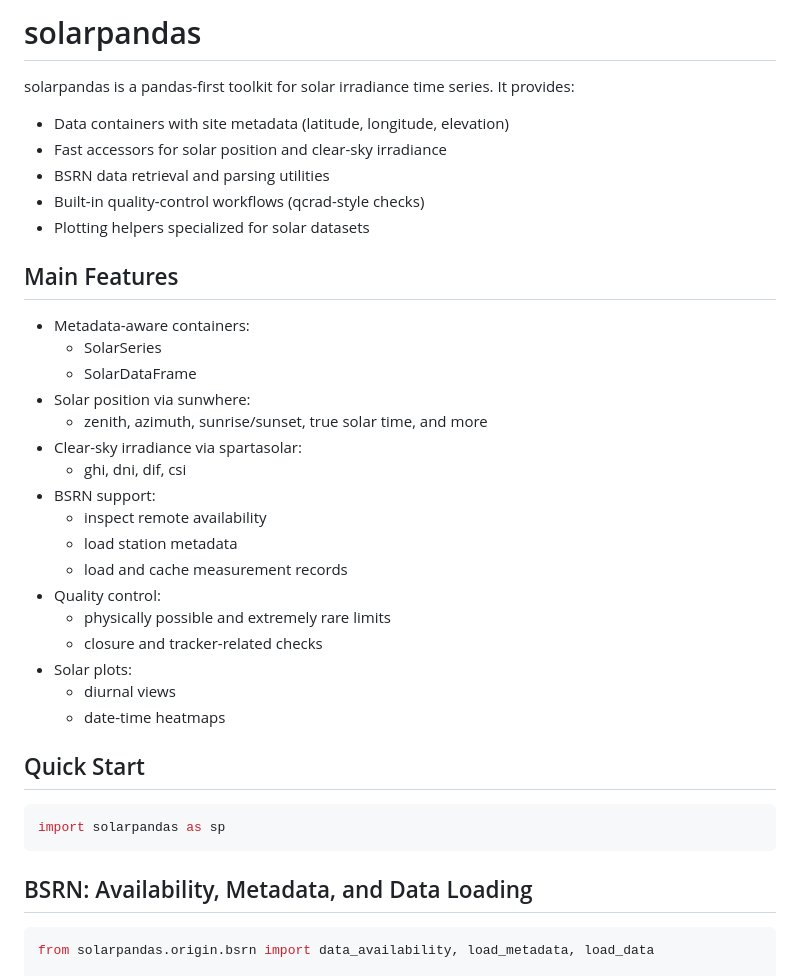
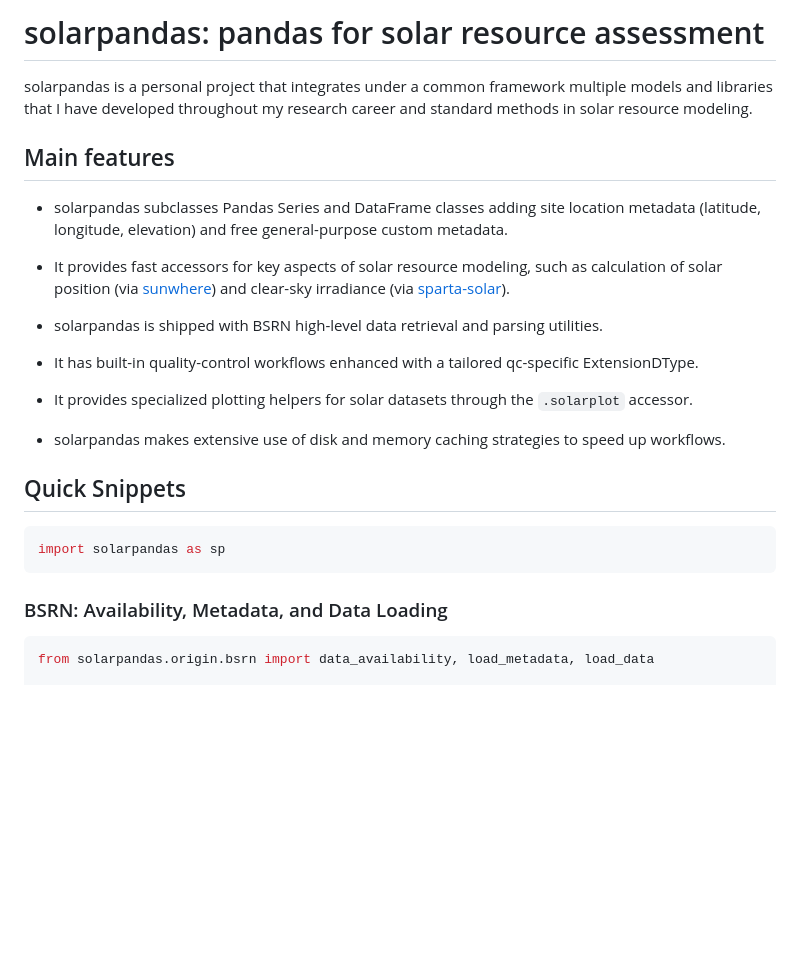
Before and after one commit to jararias/solarpandas, a Markdown page: README.md, the part around the change. Rendered like a GitHub page; blank space fills up the shorter version.

Commit message:
Actualizar README.md

````diff
--- a/README.md
+++ b/README.md
@@ -1,41 +1,28 @@
-# solarpandas
+# solarpandas: pandas for solar resource assessment
 
-solarpandas is a pandas-first toolkit for solar irradiance time series.
-It provides:
+solarpandas is a personal project that integrates under a common framework multiple models and libraries that I have developed throughout my research career and standard methods in solar resource modeling.
 
-- Data containers with site metadata (latitude, longitude, elevation)
-- Fast accessors for solar position and clear-sky irradiance
-- BSRN data retrieval and parsing utilities
-- Built-in quality-control workflows (qcrad-style checks)
-- Plotting helpers specialized for solar datasets
+## Main features
 
-## Main Features
+- solarpandas subclasses Pandas Series and DataFrame classes adding site location metadata (latitude, longitude, elevation) and free general-purpose custom metadata.
 
-- Metadata-aware containers:
-  - SolarSeries
-  - SolarDataFrame
-- Solar position via sunwhere:
-  - zenith, azimuth, sunrise/sunset, true solar time, and more
-- Clear-sky irradiance via spartasolar:
-  - ghi, dni, dif, csi
-- BSRN support:
-  - inspect remote availability
-  - load station metadata
-  - load and cache measurement records
-- Quality control:
-  - physically possible and extremely rare limits
-  - closure and tracker-related checks
-- Solar plots:
-  - diurnal views
-  - date-time heatmaps
+- It provides fast accessors for key aspects of solar resource modeling, such as calculation of solar position (via [sunwhere](https://github.com/jararias/sunwhere)) and clear-sky irradiance (via [sparta-solar](https://github.com/jararias/sparta-solar)).
 
-## Quick Start
+- solarpandas is shipped with BSRN high-level data retrieval and parsing utilities.
+
+- It has built-in quality-control workflows enhanced with a tailored qc-specific ExtensionDType.
+
+- It provides specialized plotting helpers for solar datasets through the ``.solarplot`` accessor.
+
+- solarpandas makes extensive use of disk and memory caching strategies to speed up workflows.
+
+## Quick Snippets
 
 ```python
 import solarpandas as sp
 ```
 
-## BSRN: Availability, Metadata, and Data Loading
+### BSRN: Availability, Metadata, and Data Loading
 
 ```python
 from solarpandas.origin.bsrn import data_availability, load_metadata, load_data
````
